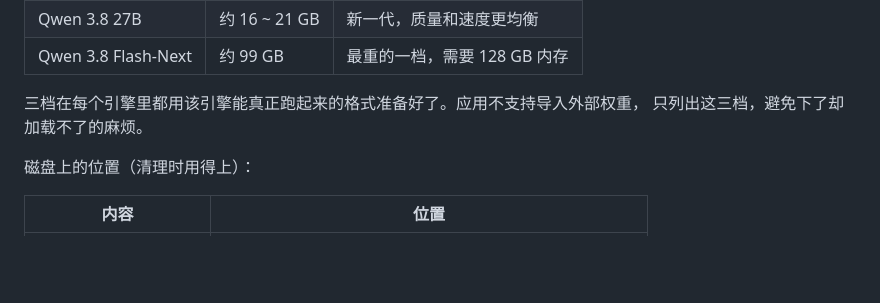
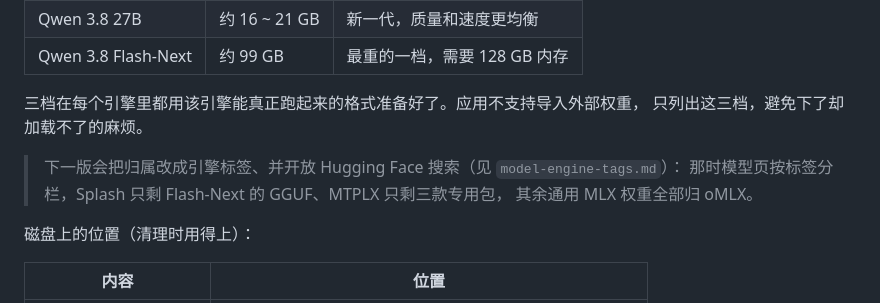
Before and after one commit to imi4u36d/flashCat, a Markdown page: README.md, the part around the change. Rendered like a GitHub page; blank space fills up the shorter version.

Commit message:
docs: 同步产品文档里被标签制推翻的模型说法
goal-and-requirements 与 README 都还写着「固定三档、不支持外部权重」，
和任务书里 Splash 只剩一档 GGUF、oMLX 五行、开放 Hub 搜索冲突，
两处各加一条指到 model-engine-tags 的说明；任务书里 select_gguf 的
规则计数从「两条/三条」统一成编号列表三条。

```diff
--- a/README.md
+++ b/README.md
@@ -150,6 +150,10 @@ curl http://127.0.0.1:9000/v1/messages \
 三档在每个引擎里都用该引擎能真正跑起来的格式准备好了。应用不支持导入外部权重，
 只列出这三档，避免下了却加载不了的麻烦。
 
+> 下一版会把归属改成引擎标签、并开放 Hugging Face 搜索（见 `model-engine-tags.md`）：
+> 那时模型页按标签分栏，Splash 只剩 Flash-Next 的 GGUF、MTPLX 只剩三款专用包，
+> 其余通用 MLX 权重全部归 oMLX。
+
 磁盘上的位置（清理时用得上）：
 
 | 内容 | 位置 |
```
Also changed, not shown: goal-and-requirements.md (+1 -1 lines), model-engine-tags.md (+1 -1 lines).
